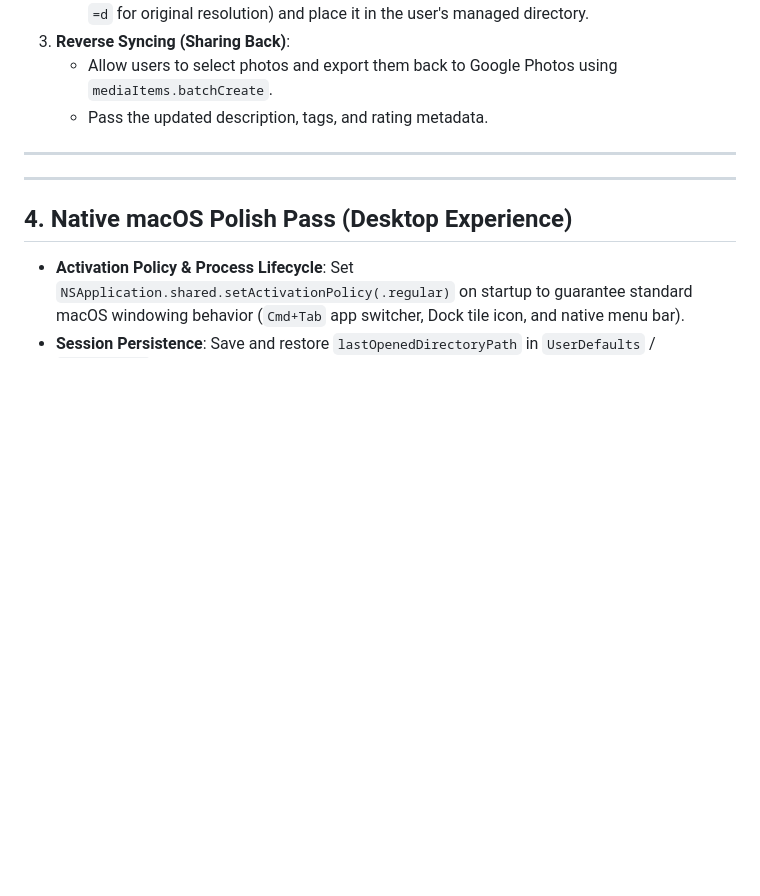
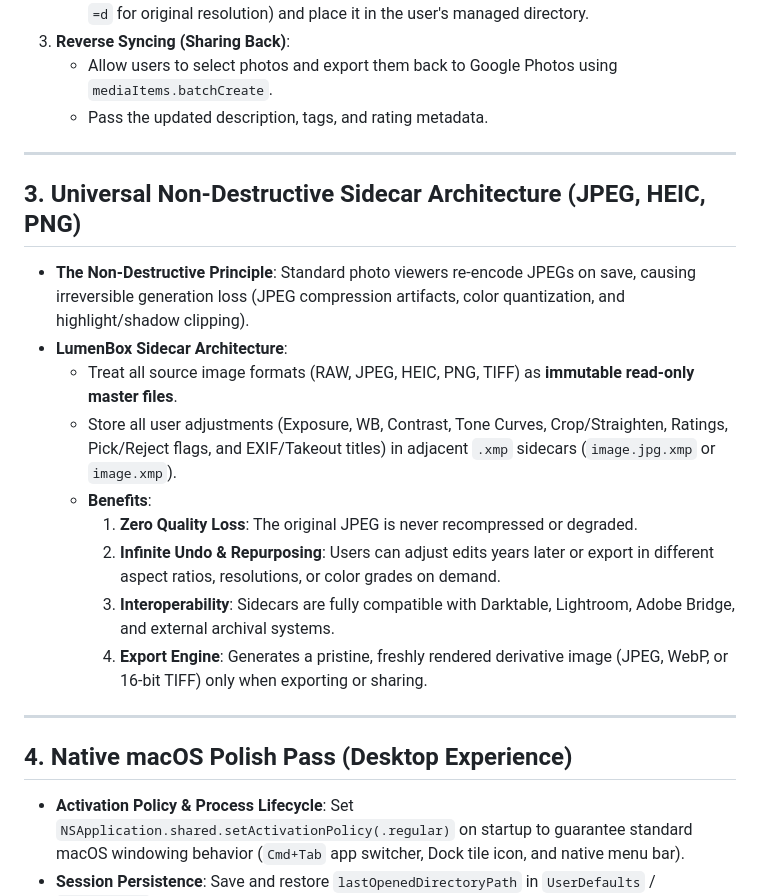
Before and after one commit to blikkie/firstproof, a Markdown page: docs/roadmap/backlog.md, the part around the change. GitHub-like rendering; blank space fills up the shorter version.

Commit message:
docs(backlog): add Universal Non-Destructive Sidecar Architecture for non-RAW files

```diff
--- a/docs/roadmap/backlog.md
+++ b/docs/roadmap/backlog.md
@@ -62,6 +62,19 @@ Photographers rely on tone curves for surgical control over tonal contrast and s
 
 ---
 
+## 3. Universal Non-Destructive Sidecar Architecture (JPEG, HEIC, PNG)
+
+*   **The Non-Destructive Principle**:
+    Standard photo viewers re-encode JPEGs on save, causing irreversible generation loss (JPEG compression artifacts, color quantization, and highlight/shadow clipping).
+*   **LumenBox Sidecar Architecture**:
+    *   Treat all source image formats (RAW, JPEG, HEIC, PNG, TIFF) as **immutable read-only master files**.
+    *   Store all user adjustments (Exposure, WB, Contrast, Tone Curves, Crop/Straighten, Ratings, Pick/Reject flags, and EXIF/Takeout titles) in adjacent `.xmp` sidecars (`image.jpg.xmp` or `image.xmp`).
+    *   **Benefits**:
+        1. **Zero Quality Loss**: The original JPEG is never recompressed or degraded.
+        2. **Infinite Undo & Repurposing**: Users can adjust edits years later or export in different aspect ratios, resolutions, or color grades on demand.
+        3. **Interoperability**: Sidecars are fully compatible with Darktable, Lightroom, Adobe Bridge, and external archival systems.
+        4. **Export Engine**: Generates a pristine, freshly rendered derivative image (JPEG, WebP, or 16-bit TIFF) only when exporting or sharing.
+
 ---
 
 ## 4. Native macOS Polish Pass (Desktop Experience)
```
